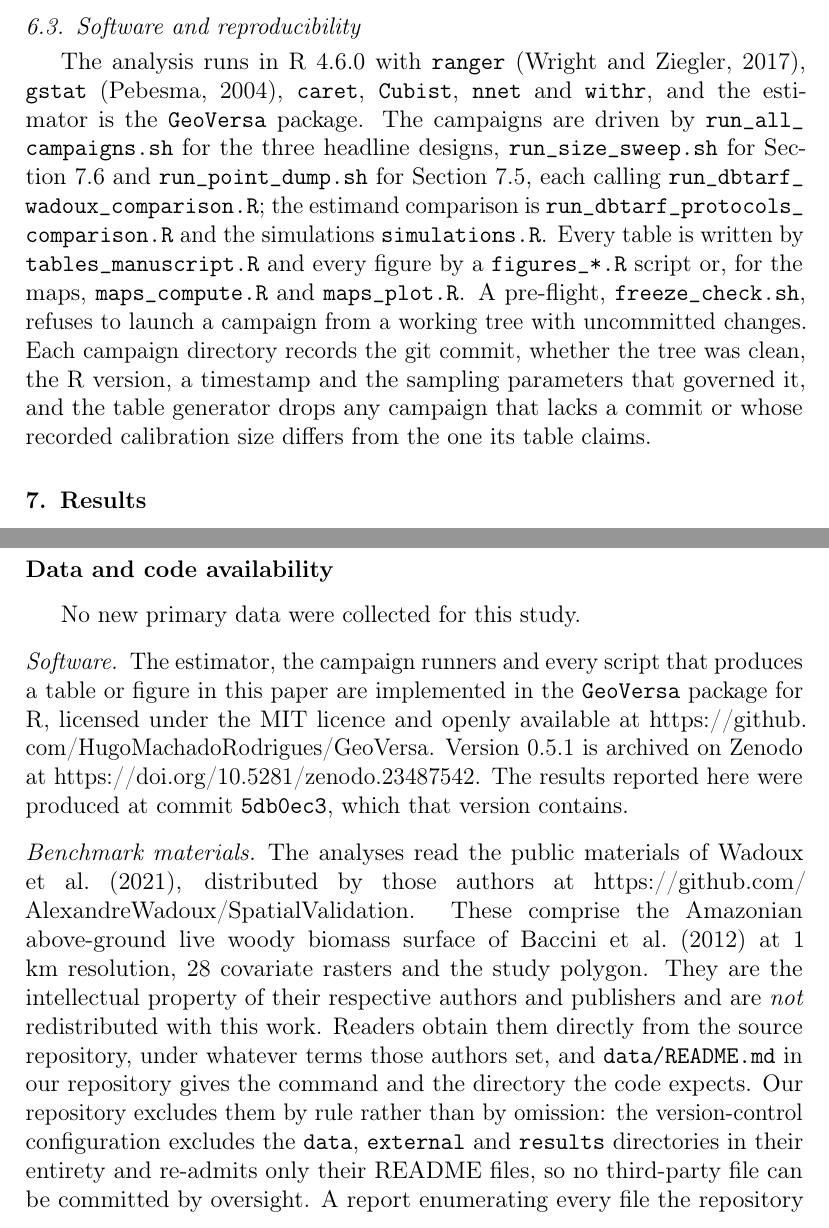
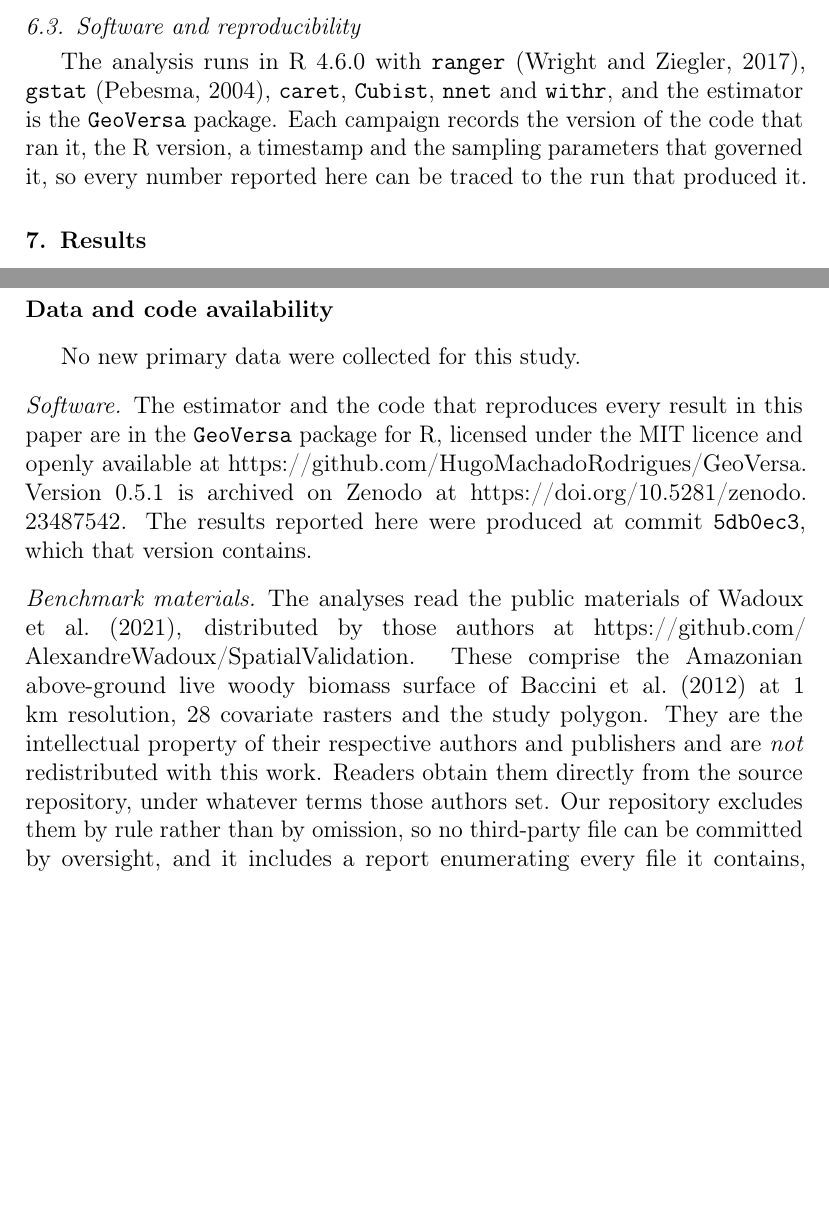
Before and after one commit to HugoMachadoRodrigues/GeoVersa, a LaTeX paper (Text/ecomod_submission/manuscript.tex): two parts of pages 16 and 38 of 42, joined at a grey line, cut so that both start at the same text, the shorter picture padded with empty space. Compiled offline with pdfLaTeX.

Commit message:
Drop script and file names from the manuscript
The text named the R and shell scripts that run each campaign and draw each
table and figure. A reader needs the software, its versions, where the code
is and that each result is traceable to its run, not the file names. Section
6.3 and the data availability statement now say that and no more.

```diff
--- a/Text/ecomod_submission/manuscript.tex
+++ b/Text/ecomod_submission/manuscript.tex
@@ -718,19 +718,9 @@
 The analysis runs in R 4.6.0 with \texttt{ranger} \citep{wright2017},
 \texttt{gstat} \citep{pebesma2004}, \texttt{caret}, \texttt{Cubist},
 \texttt{nnet} and \texttt{withr}, and the estimator is the \texttt{GeoVersa}
-package. The campaigns are driven by \file{run_all_campaigns.sh} for the three
-headline designs, \file{run_size_sweep.sh} for Section~\ref{sec:sizes} and
-\file{run_point_dump.sh} for Section~\ref{sec:distance}, each calling
-\file{run_dbtarf_wadoux_comparison.R}; the estimand comparison is
-\file{run_dbtarf_protocols_comparison.R} and the simulations
-\file{simulations.R}. Every table is written by \file{tables_manuscript.R}
-and every figure by a \file{figures_*.R} script or, for the maps,
-\file{maps_compute.R} and \file{maps_plot.R}. A pre-flight,
-\file{freeze_check.sh}, refuses to launch a campaign from a working tree with
-uncommitted changes. Each campaign directory records the git commit, whether
-the tree was clean, the R version, a timestamp and the sampling parameters that
-governed it, and the table generator drops any campaign that lacks a commit or
-whose recorded calibration size differs from the one its table claims.
+package. Each campaign records the version of the code that ran it, the R
+version, a timestamp and the sampling parameters that governed it, so every
+number reported here can be traced to the run that produced it.
 
 \begin{figure}[!htbp]
 \centering
@@ -1497,9 +1487,8 @@
 
 No new primary data were collected for this study.
 
-\paragraph{Software} The estimator, the campaign runners and every script that
-produces a table or figure in this paper are implemented in the \texttt{GeoVersa}
-package for R, licensed under the MIT licence and openly available at
+\paragraph{Software} The estimator and the code that reproduces every result in
+this paper are in the \texttt{GeoVersa} package for R, licensed under the MIT licence and openly available at
 \url{https://github.com/HugoMachadoRodrigues/GeoVersa}. Version 0.5.1 is
 archived on Zenodo at \url{https://doi.org/10.5281/zenodo.23487542}. The
 results reported here were produced at commit \texttt{5db0ec3}, which that
@@ -1512,10 +1501,8 @@
 resolution, 28 covariate rasters and the study polygon. They are the
 intellectual property of their respective authors and publishers and are
 \emph{not} redistributed with this work. Readers obtain them directly from the
-source repository, under whatever terms those authors set, and
-\file{data/README.md} in our repository gives the command and the directory the
-code expects. Our repository excludes them by rule rather than by omission: the
-version-control configuration excludes the \file{data}, \file{external} and
-\file{results} directories in their entirety and re-admits only their README
-files, so no third-party file can be committed by oversight. A report
-enumerating every file the repository contains, together with the search used
+source repository, under whatever terms those authors set. Our repository
+excludes them by rule rather than by omission, so no third-party file can be
+committed by oversight, and it includes a report enumerating every file it
+contains, which any reader can regenerate on a fresh clone rather than take on
+trust.
```
Also changed, not shown: Text/ecomod_submission/manuscript.tex (6 more changed lines).
